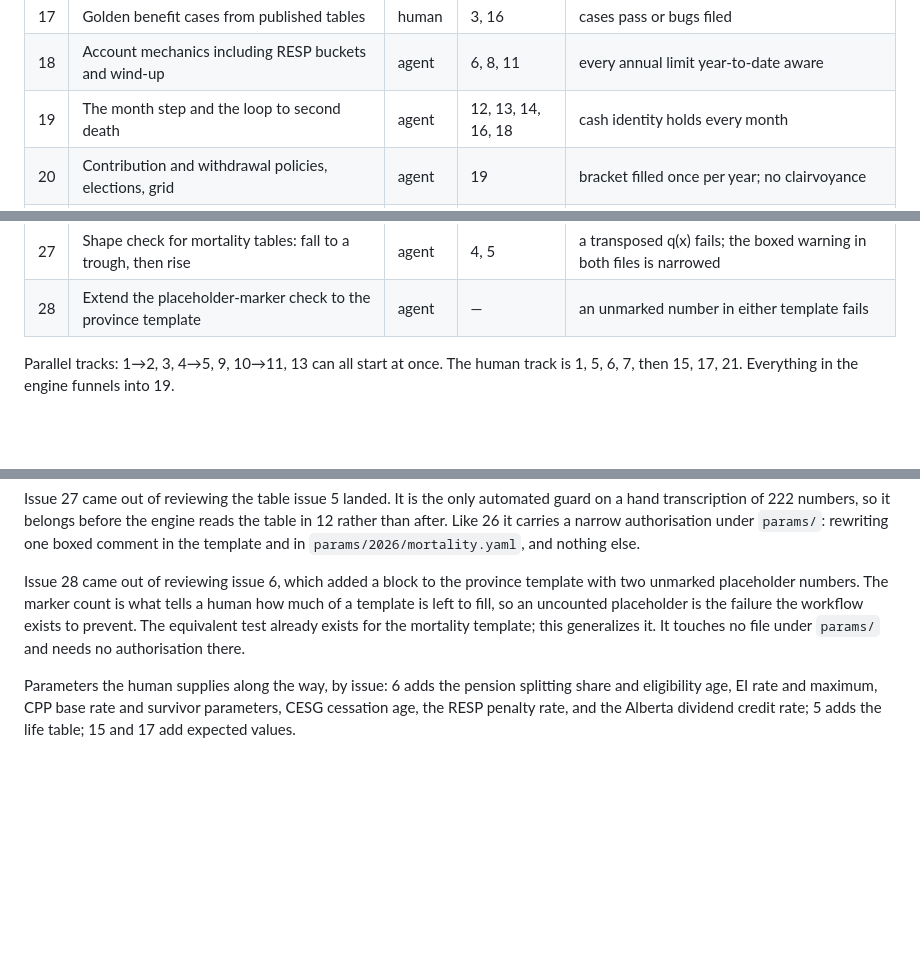
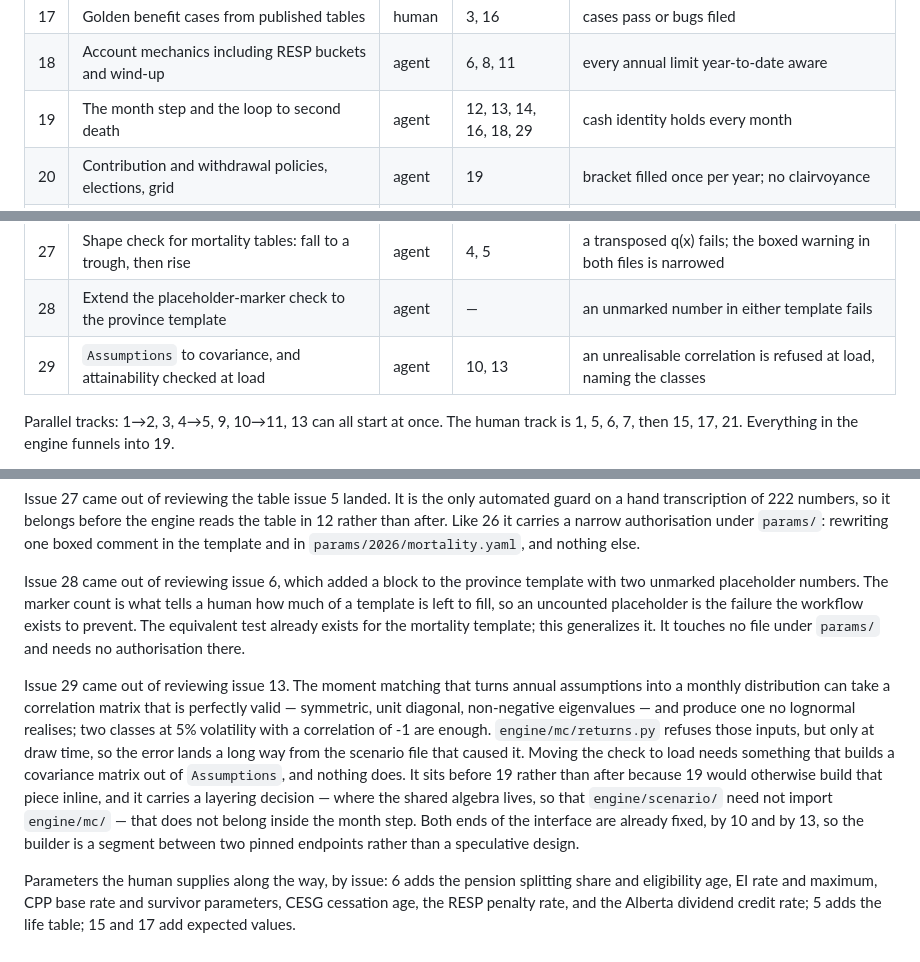
Before and after one commit to janowoc/northplan, a Markdown page: docs/roadmap.md, 3 parts joined by grey strips. Rendered like a GitHub page; blank space fills up the shorter version.

Commit message:
docs(roadmap): add issue 29, the covariance builder and the load-time check
Reviewing issue 13 turned up that the moment matching can take a correlation
matrix the schema accepts and produce one no lognormal realises. returns.py
refuses those inputs, but only at draw time, so the error lands far from the
scenario file that caused it.

Placed before 19 rather than after it. Issue 19 would otherwise build the
Assumptions-to-covariance piece inline, and it carries a layering decision —
where the shared moment-matching algebra lives, so that engine/scenario/ need
not import engine/mc/ — that does not belong inside a twelve-step month. Both
ends of the interface are already fixed, by 10 and by 13, so the builder sits
between two pinned endpoints rather than being designed on speculation.

Refs #29

Co-Authored-By: Claude Opus 5 <noreply@anthropic.com>
Claude-Session: https://claude.ai/code/session_01T4VoELJxK4HvxbKEECMbps

```diff
--- a/docs/roadmap.md
+++ b/docs/roadmap.md
@@ -33,7 +33,7 @@ issues hold the specifications.
 | 16 | Benefits and income: CPP, OAS, DB pension, employment, GIS metric | agent | 6, 8, 11, 14 | structural tests pass; refusal gone |
 | 17 | Golden benefit cases from published tables | human | 3, 16 | cases pass or bugs filed |
 | 18 | Account mechanics including RESP buckets and wind-up | agent | 6, 8, 11 | every annual limit year-to-date aware |
-| 19 | The month step and the loop to second death | agent | 12, 13, 14, 16, 18 | cash identity holds every month |
+| 19 | The month step and the loop to second death | agent | 12, 13, 14, 16, 18, 29 | cash identity holds every month |
 | 20 | Contribution and withdrawal policies, elections, grid | agent | 19 | bracket filled once per year; no clairvoyance |
 | 21 | Spreadsheet verification of the deterministic path | human | 20 | snapshot authorised |
 | 22 | Objectives, search, and the RESP oracle test | agent | 20 | oracle test passes |
@@ -43,6 +43,7 @@ issues hold the specifications.
 | 26 | Copyright and licence headers on every source file | agent | — | every source file carries an SPDX header; ruff and a test enforce it |
 | 27 | Shape check for mortality tables: fall to a trough, then rise | agent | 4, 5 | a transposed q(x) fails; the boxed warning in both files is narrowed |
 | 28 | Extend the placeholder-marker check to the province template | agent | — | an unmarked number in either template fails |
+| 29 | `Assumptions` to covariance, and attainability checked at load | agent | 10, 13 | an unrealisable correlation is refused at load, naming the classes |
 
 Parallel tracks: 1→2, 3, 4→5, 9, 10→11, 13 can all start at once. The human
 track is 1, 5, 6, 7, then 15, 17, 21. Everything in the engine funnels into
@@ -70,6 +71,20 @@ the failure the workflow exists to prevent. The equivalent test already exists
 for the mortality template; this generalizes it. It touches no file under
 `params/` and needs no authorisation there.
 
+Issue 29 came out of reviewing issue 13. The moment matching that turns annual
+assumptions into a monthly distribution can take a correlation matrix that is
+perfectly valid — symmetric, unit diagonal, non-negative eigenvalues — and
+produce one no lognormal realises; two classes at 5% volatility with a
+correlation of -1 are enough. `engine/mc/returns.py` refuses those inputs, but
+only at draw time, so the error lands a long way from the scenario file that
+caused it. Moving the check to load needs something that builds a covariance
+matrix out of `Assumptions`, and nothing does. It sits before 19 rather than
+after because 19 would otherwise build that piece inline, and it carries a
+layering decision — where the shared algebra lives, so that `engine/scenario/`
+need not import `engine/mc/` — that does not belong inside the month step.
+Both ends of the interface are already fixed, by 10 and by 13, so the builder
+is a segment between two pinned endpoints rather than a speculative design.
+
 Parameters the human supplies along the way, by issue: 6 adds the pension
 splitting share and eligibility age, EI rate and maximum, CPP base rate and
 survivor parameters, CESG cessation age, the RESP penalty rate, and the Alberta
```
